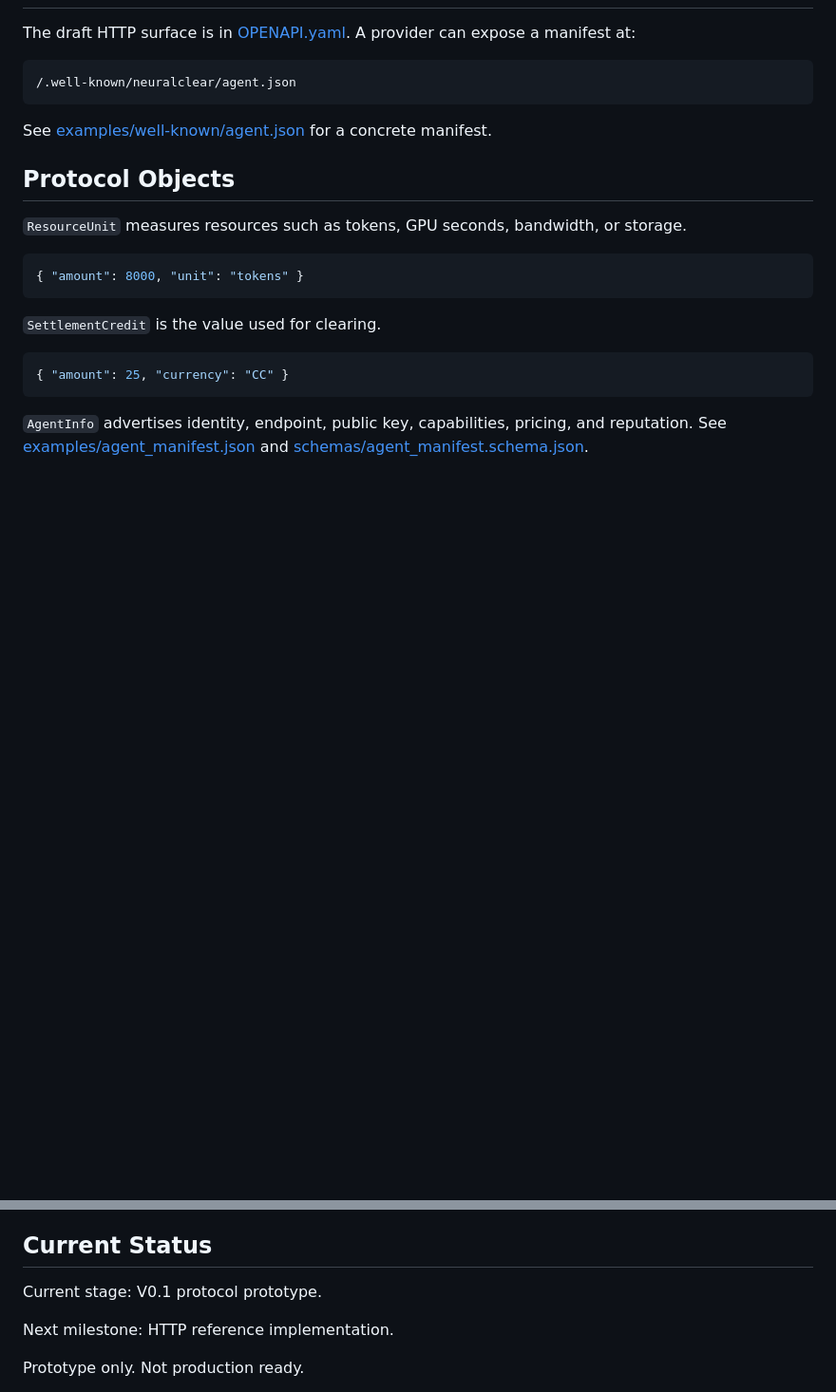
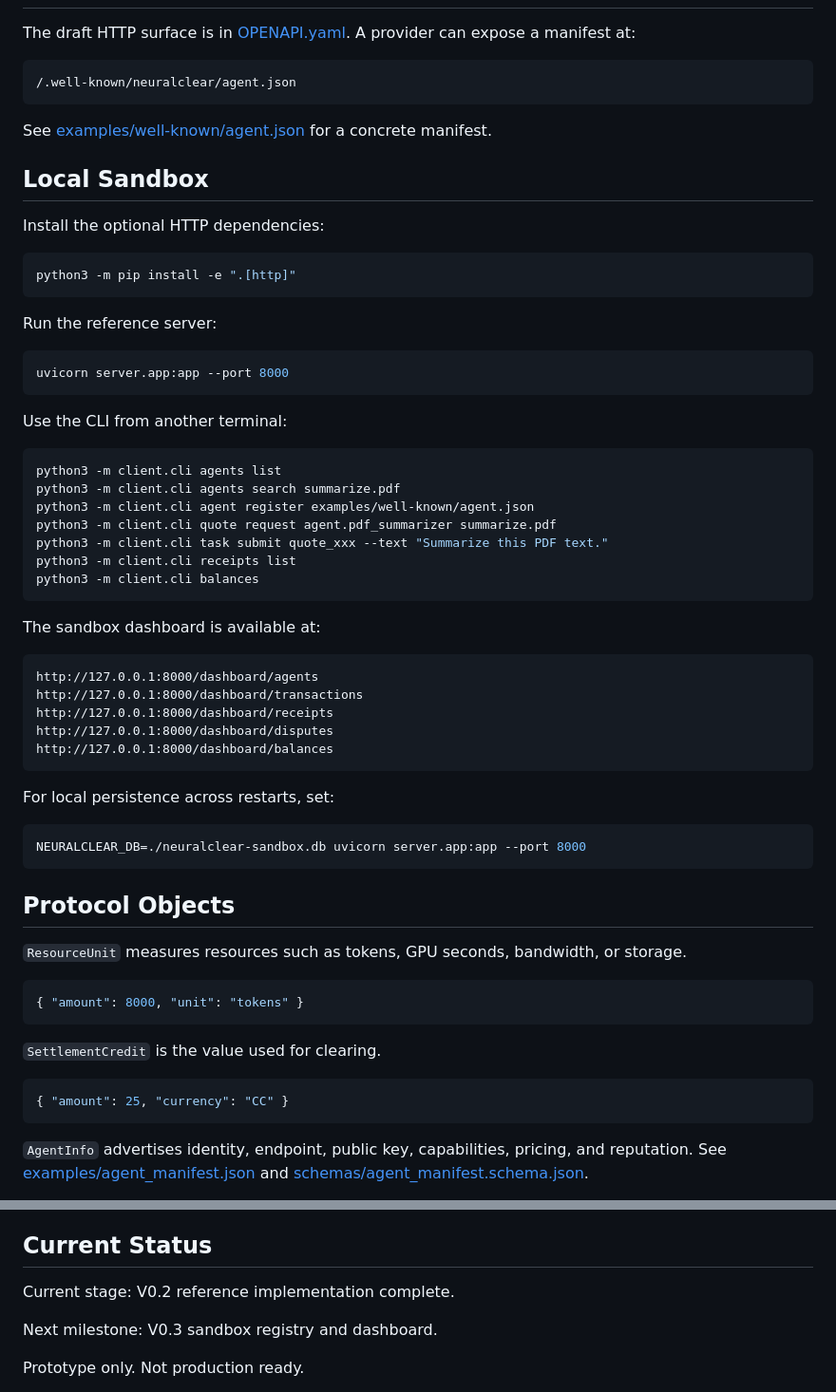
Before and after one commit to Zihuatanejo63/neuralclear, a Markdown page: README.md, 2 parts joined by grey strips. Shown at 95% size. GitHub-like rendering; blank space fills up the shorter version.

Commit message:
Add V0.3 sandbox registry and dashboard

````diff
--- a/README.md
+++ b/README.md
@@ -53,6 +53,48 @@ The draft HTTP surface is in [OPENAPI.yaml](OPENAPI.yaml). A provider can expose
 
 See [examples/well-known/agent.json](examples/well-known/agent.json) for a concrete manifest.
 
+## Local Sandbox
+
+Install the optional HTTP dependencies:
+
+```bash
+python3 -m pip install -e ".[http]"
+```
+
+Run the reference server:
+
+```bash
+uvicorn server.app:app --port 8000
+```
+
+Use the CLI from another terminal:
+
+```bash
+python3 -m client.cli agents list
+python3 -m client.cli agents search summarize.pdf
+python3 -m client.cli agent register examples/well-known/agent.json
+python3 -m client.cli quote request agent.pdf_summarizer summarize.pdf
+python3 -m client.cli task submit quote_xxx --text "Summarize this PDF text."
+python3 -m client.cli receipts list
+python3 -m client.cli balances
+```
+
+The sandbox dashboard is available at:
+
+```text
+http://127.0.0.1:8000/dashboard/agents
+http://127.0.0.1:8000/dashboard/transactions
+http://127.0.0.1:8000/dashboard/receipts
+http://127.0.0.1:8000/dashboard/disputes
+http://127.0.0.1:8000/dashboard/balances
+```
+
+For local persistence across restarts, set:
+
+```bash
+NEURALCLEAR_DB=./neuralclear-sandbox.db uvicorn server.app:app --port 8000
+```
+
 ## Protocol Objects
 
 `ResourceUnit` measures resources such as tokens, GPU seconds, bandwidth, or storage.
@@ -100,9 +142,9 @@ NeuralClear is intended to compose with these protocols, not replace them.
 
 ## Current Status
 
-Current stage: V0.1 protocol prototype.
+Current stage: V0.2 reference implementation complete.
 
-Next milestone: HTTP reference implementation.
+Next milestone: V0.3 sandbox registry and dashboard.
 
 Prototype only. Not production ready.
 
````
